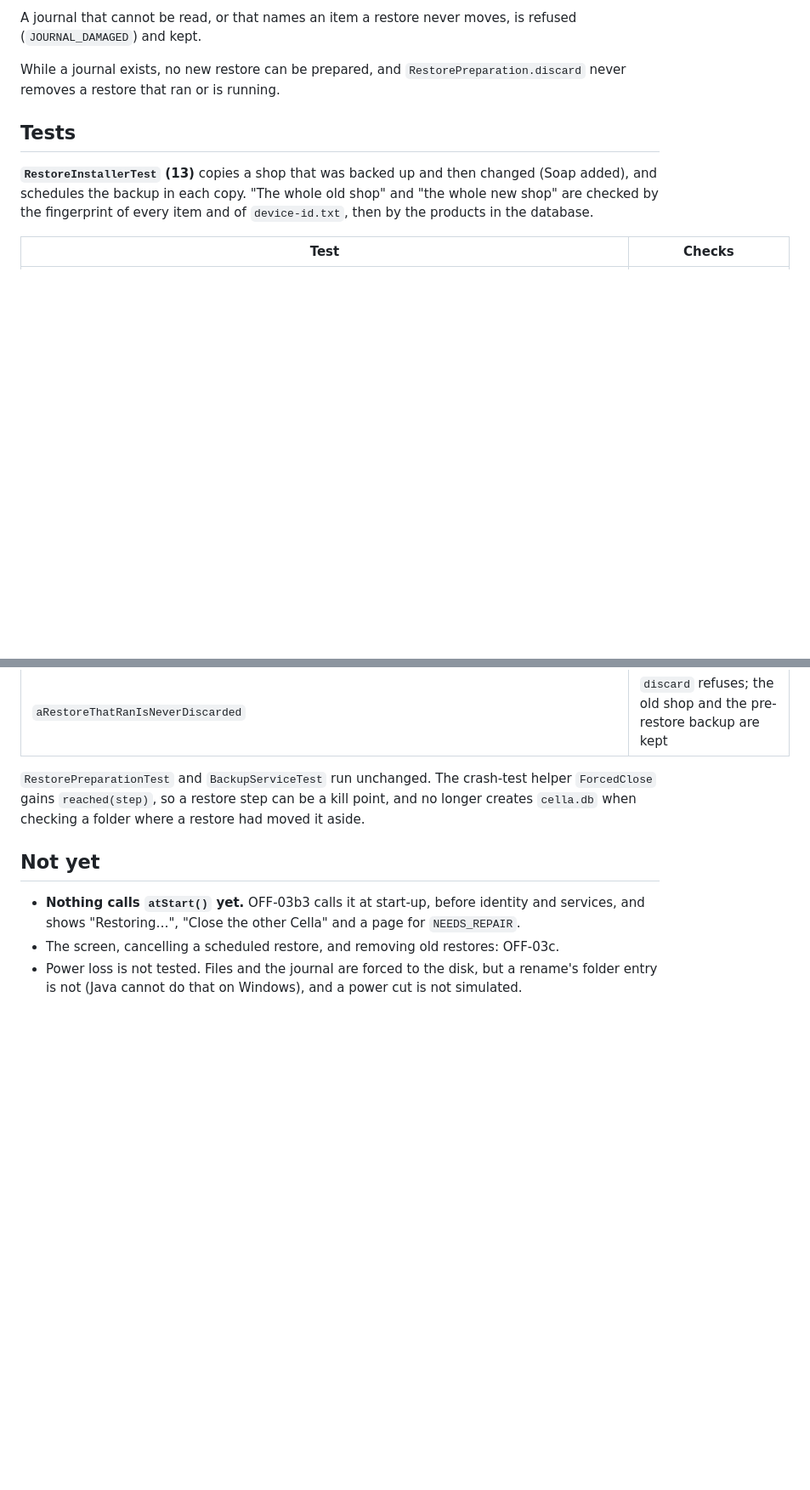
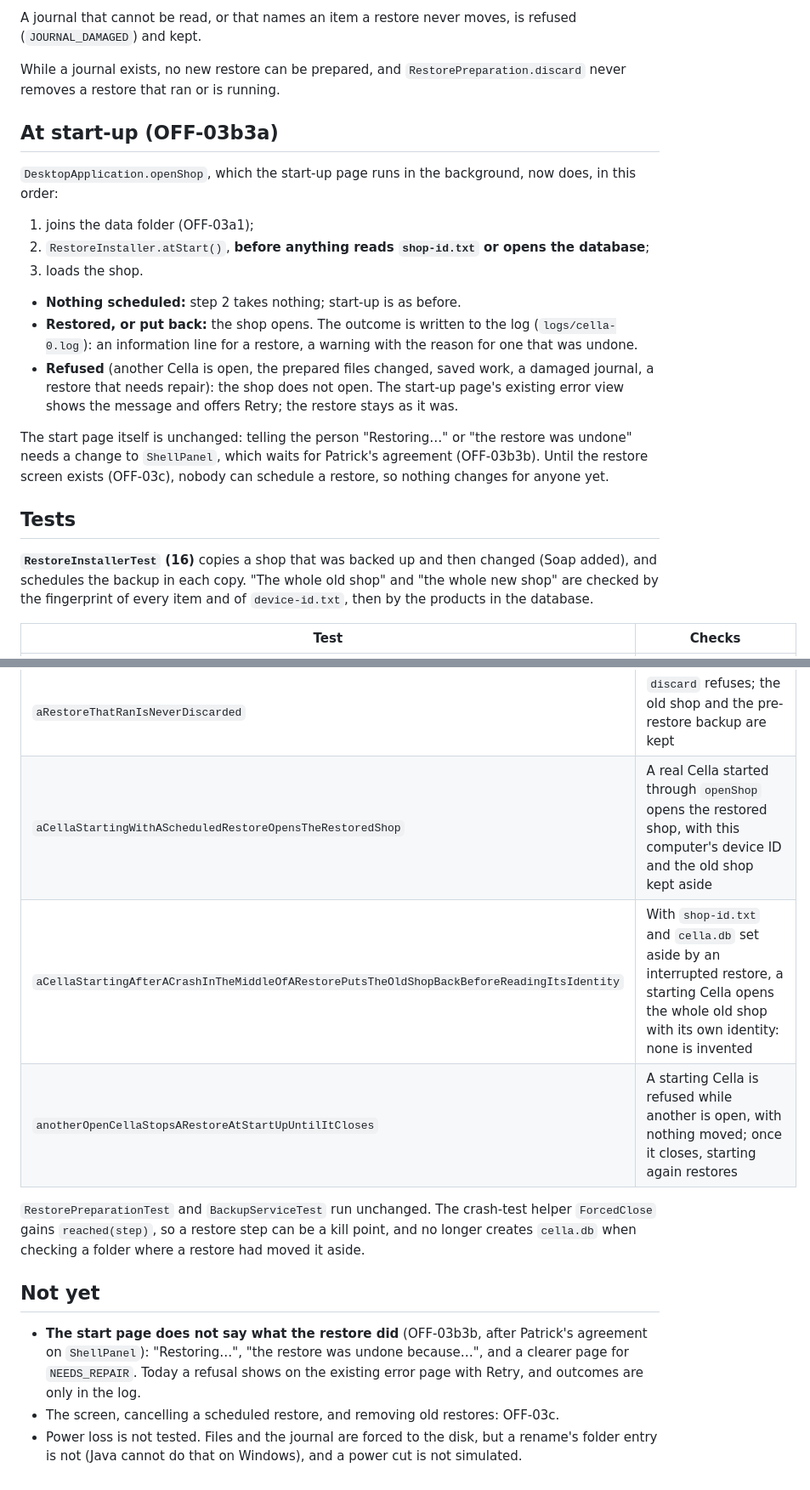
Before and after one commit to boscopatrick907-coder/sji-innova, a Markdown page: docs/desktop/RESTORE_RUN.md, 2 parts joined by grey strips. Shown at 85% size. Drawn GitHub-style; blank space fills up the shorter version.

Commit message:
Describe the restore at start-up

```diff
--- a/docs/desktop/RESTORE_RUN.md
+++ b/docs/desktop/RESTORE_RUN.md
@@ -85,9 +86,27 @@ A journal that cannot be read, or that names an item a restore never moves, is r
 While a journal exists, no new restore can be prepared, and `RestorePreparation.discard` never removes a
 restore that ran or is running.
 
+## At start-up (OFF-03b3a)
+
+`DesktopApplication.openShop`, which the start-up page runs in the background, now does, in this order:
+1. joins the data folder (OFF-03a1);
+2. `RestoreInstaller.atStart()`, **before anything reads `shop-id.txt` or opens the database**;
+3. loads the shop.
+
+- **Nothing scheduled:** step 2 takes nothing; start-up is as before.
+- **Restored, or put back:** the shop opens. The outcome is written to the log (`logs/cella-0.log`): an
+  information line for a restore, a warning with the reason for one that was undone.
+- **Refused** (another Cella is open, the prepared files changed, saved work, a damaged journal, a restore
+  that needs repair): the shop does not open. The start-up page's existing error view shows the message and
+  offers Retry; the restore stays as it was.
+
+The start page itself is unchanged: telling the person "Restoring…" or "the restore was undone" needs a
+change to `ShellPanel`, which waits for Patrick's agreement (OFF-03b3b). Until the restore screen exists
+(OFF-03c), nobody can schedule a restore, so nothing changes for anyone yet.
+
 ## Tests
 
-**`RestoreInstallerTest` (13)** copies a shop that was backed up and then changed (Soap added), and
+**`RestoreInstallerTest` (16)** copies a shop that was backed up and then changed (Soap added), and
 schedules the backup in each copy. "The whole old shop" and "the whole new shop" are checked by the
 fingerprint of every item and of `device-id.txt`, then by the products in the database.
 
@@ -106,6 +125,9 @@ fingerprint of every item and of `device-id.txt`, then by the products in the da
 | `aLogLeftBesideTheOldDatabaseGoesAsideWithItAndComesBackWithIt` | A `cella.db-wal` beside the old database moves aside with it, comes back with it, and is never beside the restored one |
 | `setAsideFilesOfTheBackupStayInactiveAndTheOldShopsGoAside` | Nothing waits for a decision after the restore; the old shop's set-aside file is kept with it |
 | `aRestoreThatRanIsNeverDiscarded` | `discard` refuses; the old shop and the pre-restore backup are kept |
+| `aCellaStartingWithAScheduledRestoreOpensTheRestoredShop` | A real Cella started through `openShop` opens the restored shop, with this computer's device ID and the old shop kept aside |
+| `aCellaStartingAfterACrashInTheMiddleOfARestorePutsTheOldShopBackBeforeReadingItsIdentity` | With `shop-id.txt` and `cella.db` set aside by an interrupted restore, a starting Cella opens the whole old shop with its own identity: none is invented |
+| `anotherOpenCellaStopsARestoreAtStartUpUntilItCloses` | A starting Cella is refused while another is open, with nothing moved; once it closes, starting again restores |
 
 `RestorePreparationTest` and `BackupServiceTest` run unchanged. The crash-test helper `ForcedClose` gains
 `reached(step)`, so a restore step can be a kill point, and no longer creates `cella.db` when checking a
@@ -113,8 +135,9 @@ folder where a restore had moved it aside.
 
 ## Not yet
 
-- **Nothing calls `atStart()` yet.** OFF-03b3 calls it at start-up, before identity and services, and
-  shows "Restoring…", "Close the other Cella" and a page for `NEEDS_REPAIR`.
+- **The start page does not say what the restore did** (OFF-03b3b, after Patrick's agreement on
+  `ShellPanel`): "Restoring…", "the restore was undone because…", and a clearer page for `NEEDS_REPAIR`.
+  Today a refusal shows on the existing error page with Retry, and outcomes are only in the log.
 - The screen, cancelling a scheduled restore, and removing old restores: OFF-03c.
 - Power loss is not tested. Files and the journal are forced to the disk, but a rename's folder entry is
   not (Java cannot do that on Windows), and a power cut is not simulated.
```
Also changed, not shown: other parts of docs/desktop/RESTORE_RUN.md (+2 -1 lines), docs/desktop/DATA_FOLDER.md (+2 -2 lines), docs/desktop/RESTORE.md (+1 -1 lines).
